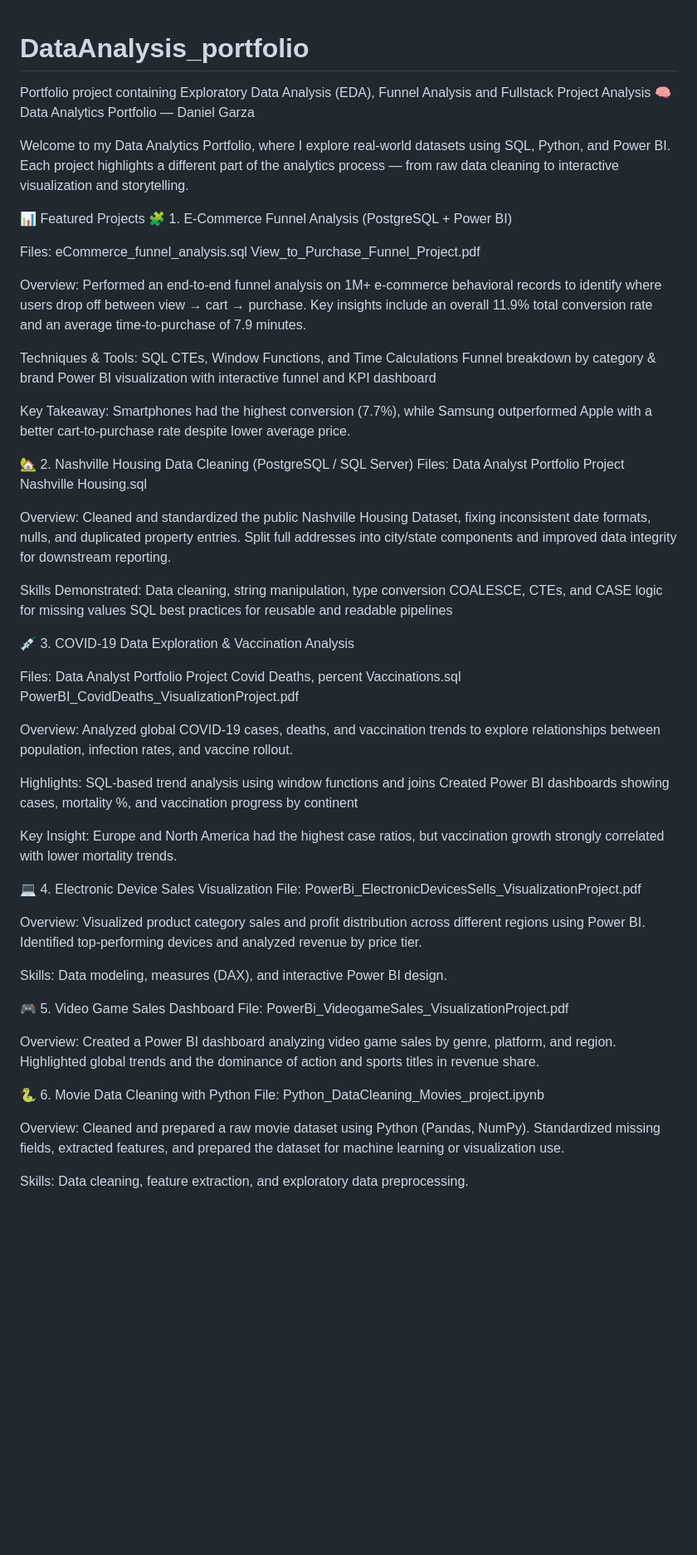
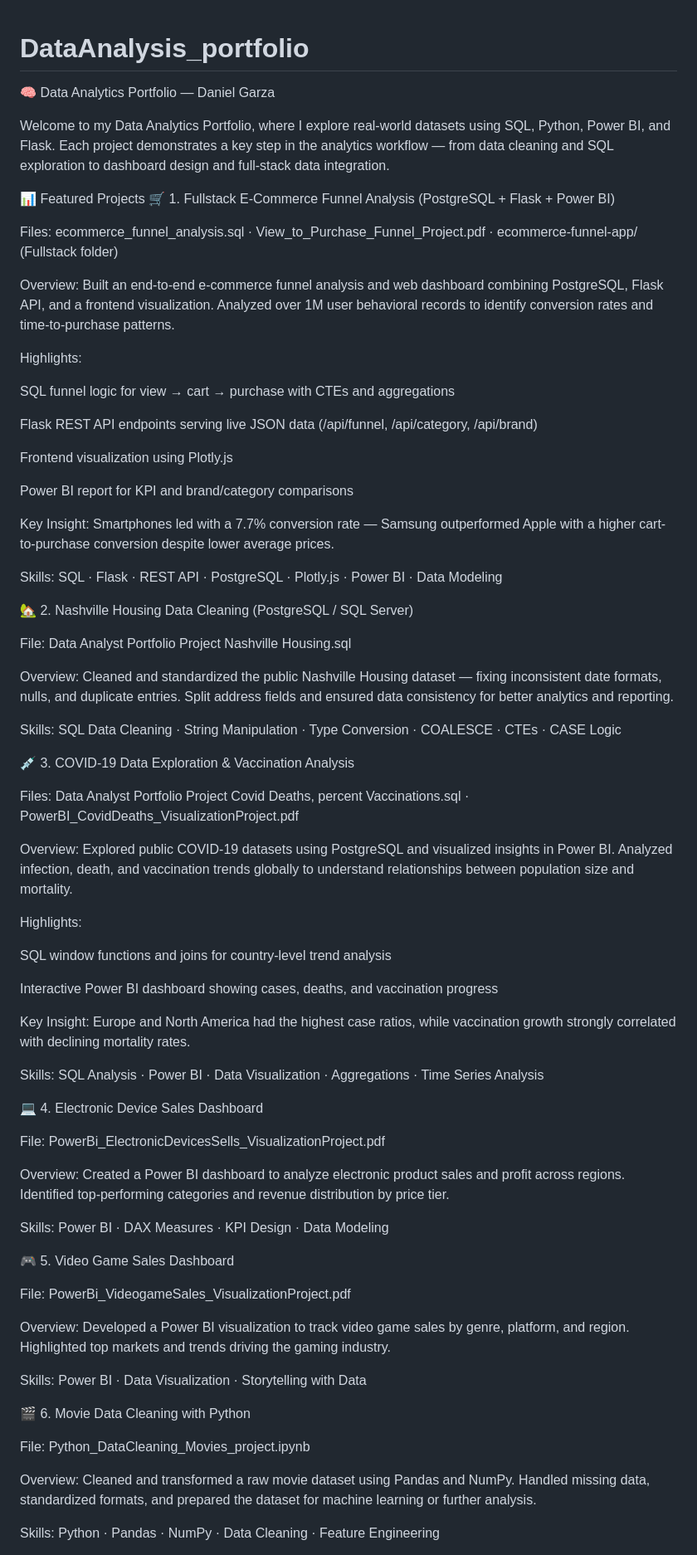
Before and after one commit to ADanielGarzaV/DataAnalysis_portfolio, a Markdown page: README.md, the part around the change printed below. Shown: that part at 83% size. Drawn GitHub-style; blank space fills up the shorter version.

```diff
--- a/README.md
+++ b/README.md
@@ -1,83 +1,97 @@
 # DataAnalysis_portfolio
-Portfolio project containing Exploratory Data Analysis (EDA), Funnel Analysis and Fullstack Project Analysis
 🧠 Data Analytics Portfolio — Daniel Garza
 
-Welcome to my Data Analytics Portfolio, where I explore real-world datasets using SQL, Python, and Power BI.
-Each project highlights a different part of the analytics process — from raw data cleaning to interactive visualization and storytelling.
+Welcome to my Data Analytics Portfolio, where I explore real-world datasets using SQL, Python, Power BI, and Flask.
+Each project demonstrates a key step in the analytics workflow — from data cleaning and SQL exploration to dashboard design and full-stack data integration.
 
 📊 Featured Projects
-🧩 1. E-Commerce Funnel Analysis (PostgreSQL + Power BI)
+🛒 1. Fullstack E-Commerce Funnel Analysis (PostgreSQL + Flask + Power BI)
 
 Files:
-eCommerce_funnel_analysis.sql
-View_to_Purchase_Funnel_Project.pdf
+ecommerce_funnel_analysis.sql · View_to_Purchase_Funnel_Project.pdf · ecommerce-funnel-app/ (Fullstack folder)
 
 Overview:
-Performed an end-to-end funnel analysis on 1M+ e-commerce behavioral records to identify where users drop off between view → cart → purchase.
-Key insights include an overall 11.9% total conversion rate and an average time-to-purchase of 7.9 minutes.
+Built an end-to-end e-commerce funnel analysis and web dashboard combining PostgreSQL, Flask API, and a frontend visualization.
+Analyzed over 1M user behavioral records to identify conversion rates and time-to-purchase patterns.
 
-Techniques & Tools:
-SQL CTEs, Window Functions, and Time Calculations
-Funnel breakdown by category & brand
-Power BI visualization with interactive funnel and KPI dashboard
+Highlights:
 
-Key Takeaway:
-Smartphones had the highest conversion (7.7%), while Samsung outperformed Apple with a better cart-to-purchase rate despite lower average price.
+SQL funnel logic for view → cart → purchase with CTEs and aggregations
+
+Flask REST API endpoints serving live JSON data (/api/funnel, /api/category, /api/brand)
+
+Frontend visualization using Plotly.js
+
+Power BI report for KPI and brand/category comparisons
+
+Key Insight:
+Smartphones led with a 7.7% conversion rate — Samsung outperformed Apple with a higher cart-to-purchase conversion despite lower average prices.
+
+Skills: SQL · Flask · REST API · PostgreSQL · Plotly.js · Power BI · Data Modeling
 
 🏡 2. Nashville Housing Data Cleaning (PostgreSQL / SQL Server)
-Files:
+
+File:
 Data Analyst Portfolio Project Nashville Housing.sql
 
 Overview:
-Cleaned and standardized the public Nashville Housing Dataset, fixing inconsistent date formats, nulls, and duplicated property entries.
-Split full addresses into city/state components and improved data integrity for downstream reporting.
+Cleaned and standardized the public Nashville Housing dataset — fixing inconsistent date formats, nulls, and duplicate entries.
+Split address fields and ensured data consistency for better analytics and reporting.
 
-Skills Demonstrated:
-Data cleaning, string manipulation, type conversion
-COALESCE, CTEs, and CASE logic for missing values
-SQL best practices for reusable and readable pipelines
+Skills: SQL Data Cleaning · String Manipulation · Type Conversion · COALESCE · CTEs · CASE Logic
 
 💉 3. COVID-19 Data Exploration & Vaccination Analysis
 
 Files:
-Data Analyst Portfolio Project Covid Deaths, percent Vaccinations.sql
-PowerBI_CovidDeaths_VisualizationProject.pdf
+Data Analyst Portfolio Project Covid Deaths, percent Vaccinations.sql · PowerBI_CovidDeaths_VisualizationProject.pdf
 
 Overview:
-Analyzed global COVID-19 cases, deaths, and vaccination trends to explore relationships between population, infection rates, and vaccine rollout.
+Explored public COVID-19 datasets using PostgreSQL and visualized insights in Power BI.
+Analyzed infection, death, and vaccination trends globally to understand relationships between population size and mortality.
 
 Highlights:
-SQL-based trend analysis using window functions and joins
-Created Power BI dashboards showing cases, mortality %, and vaccination progress by continent
+
+SQL window functions and joins for country-level trend analysis
+
+Interactive Power BI dashboard showing cases, deaths, and vaccination progress
 
 Key Insight:
-Europe and North America had the highest case ratios, but vaccination growth strongly correlated with lower mortality trends.
+Europe and North America had the highest case ratios, while vaccination growth strongly correlated with declining mortality rates.
 
-💻 4. Electronic Device Sales Visualization
-File: PowerBi_ElectronicDevicesSells_VisualizationProject.pdf
+Skills: SQL Analysis · Power BI · Data Visualization · Aggregations · Time Series Analysis
+
+💻 4. Electronic Device Sales Dashboard
+
+File:
+PowerBi_ElectronicDevicesSells_VisualizationProject.pdf
 
 Overview:
-Visualized product category sales and profit distribution across different regions using Power BI.
-Identified top-performing devices and analyzed revenue by price tier.
+Created a Power BI dashboard to analyze electronic product sales and profit across regions.
+Identified top-performing categories and revenue distribution by price tier.
 
-Skills: Data modeling, measures (DAX), and interactive Power BI design.
+Skills: Power BI · DAX Measures · KPI Design · Data Modeling
 
 🎮 5. Video Game Sales Dashboard
-File: PowerBi_VideogameSales_VisualizationProject.pdf
+
+File:
+PowerBi_VideogameSales_VisualizationProject.pdf
 
 Overview:
-Created a Power BI dashboard analyzing video game sales by genre, platform, and region.
-Highlighted global trends and the dominance of action and sports titles in revenue share.
+Developed a Power BI visualization to track video game sales by genre, platform, and region.
+Highlighted top markets and trends driving the gaming industry.
 
-🐍 6. Movie Data Cleaning with Python
-File: Python_DataCleaning_Movies_project.ipynb
+Skills: Power BI · Data Visualization · Storytelling with Data
+
+🎬 6. Movie Data Cleaning with Python
+
+File:
+Python_DataCleaning_Movies_project.ipynb
 
 Overview:
-Cleaned and prepared a raw movie dataset using Python (Pandas, NumPy).
-Standardized missing fields, extracted features, and prepared the dataset for machine learning or visualization use.
+Cleaned and transformed a raw movie dataset using Pandas and NumPy.
+Handled missing data, standardized formats, and prepared the dataset for machine learning or further analysis.
 
-Skills:
-Data cleaning, feature extraction, and exploratory data preprocessing.
+Skills: Python · Pandas · NumPy · Data Cleaning · Feature Engineering
 
 ⚙️ Tools & Technologies
 Category	Tools
```
Also changed, not shown: other parts of README.md (+9 -9 lines).
